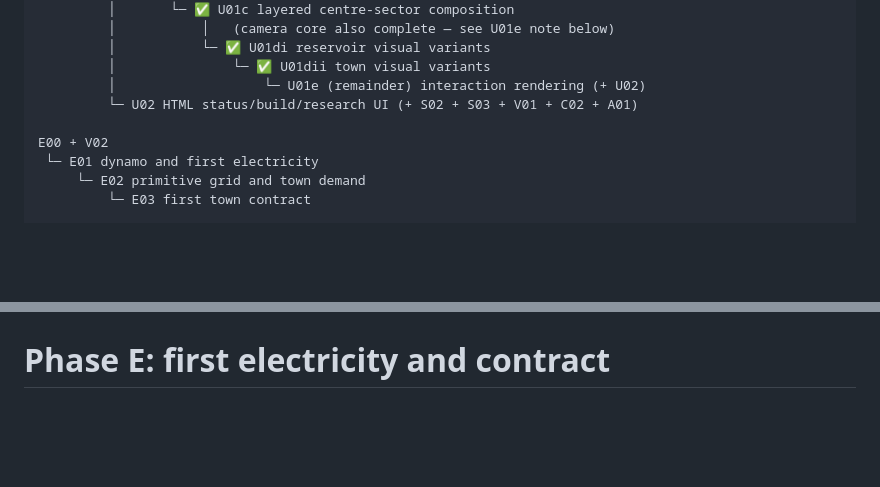
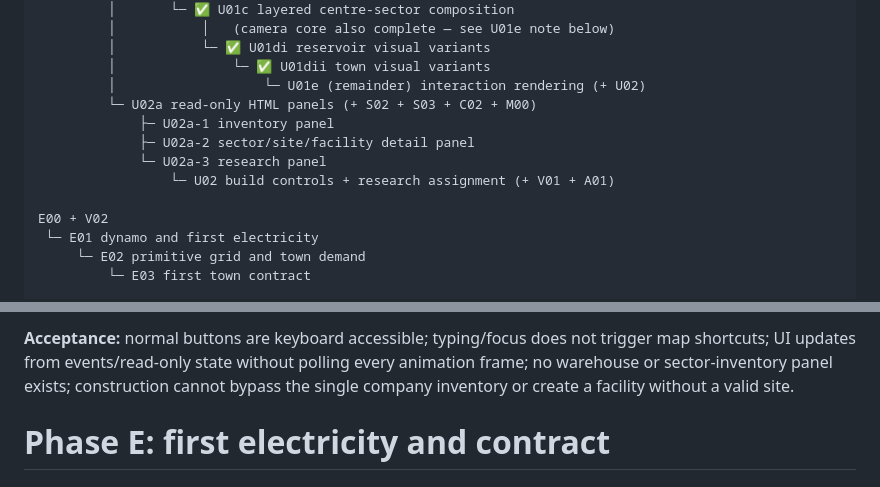
Before and after one commit to triflicacid/energy-game, a Markdown page: plan/implementation-tasks.md, 2 parts joined by grey strips. GitHub-like rendering; blank space fills up the shorter version.

```diff
--- a/plan/implementation-tasks.md
+++ b/plan/implementation-tasks.md
@@ -127,7 +127,11 @@ F00
          │           └─ ✅ U01di reservoir visual variants
          │               └─ ✅ U01dii town visual variants
          │                   └─ U01e (remainder) interaction rendering (+ U02)
-         └─ U02 HTML status/build/research UI (+ S02 + S03 + V01 + C02 + A01)
+         └─ U02a read-only HTML panels (+ S02 + S03 + C02 + M00)
+             ├─ U02a-1 inventory panel
+             ├─ U02a-2 sector/site/facility detail panel
+             └─ U02a-3 research panel
+                 └─ U02 build controls + research assignment (+ V01 + A01)
 
 E00 + V02
  └─ E01 dynamo and first electricity
@@ -693,3 +765,7 @@ Integrate a tested scenario:
+**Acceptance:** normal buttons are keyboard accessible; typing/focus does not trigger map
+shortcuts; UI updates from events/read-only state without polling every animation frame; no
+warehouse or sector-inventory panel exists; construction cannot bypass the single company
+inventory or create a facility without a valid site.
 
 # Phase E: first electricity and contract
 
```
Also changed, not shown: other parts of plan/implementation-tasks.md (+79 -11 lines).
